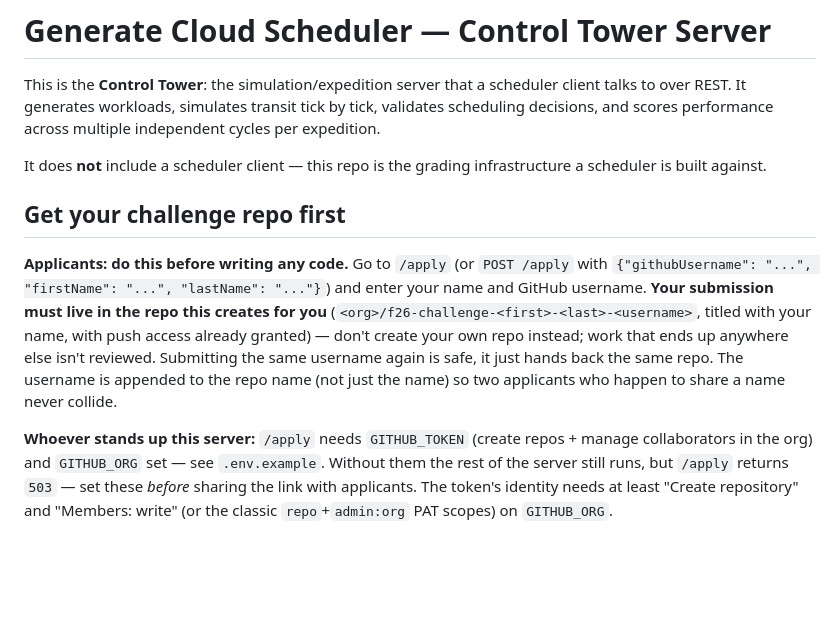
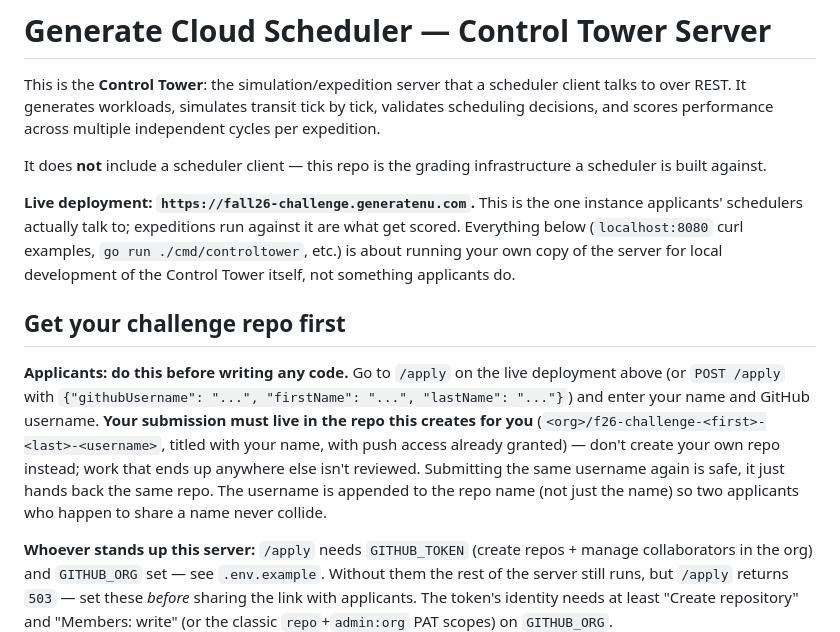
Before and after one commit to adescoteaux1/f26-technical-challenge, a Markdown page: README.md, the part around the change. Drawn GitHub-style; blank space fills up the shorter version.

```diff
--- a/README.md
+++ b/README.md
@@ -8,17 +8,25 @@ multiple independent cycles per expedition.
 It does **not** include a scheduler client — this repo is the grading
 infrastructure a scheduler is built against.
 
+**Live deployment: `https://fall26-challenge.generatenu.com`.** This is the
+one instance applicants' schedulers actually talk to; expeditions run
+against it are what get scored. Everything below (`localhost:8080` curl
+examples, `go run ./cmd/controltower`, etc.) is about running your own copy
+of the server for local development of the Control Tower itself, not
+something applicants do.
+
 ## Get your challenge repo first
 
-**Applicants: do this before writing any code.** Go to `/apply` (or
-`POST /apply` with `{"githubUsername": "...", "firstName": "...", "lastName": "..."}`)
-and enter your name and GitHub username. **Your submission must live in the
-repo this creates for you** (`<org>/f26-challenge-<first>-<last>-<username>`,
-titled with your name, with push access already granted) — don't create
-your own repo instead; work that ends up anywhere else isn't reviewed.
-Submitting the same username again is safe, it just hands back the same
-repo. The username is appended to the repo name (not just the name) so two
-applicants who happen to share a name never collide.
+**Applicants: do this before writing any code.** Go to `/apply` on the live
+deployment above (or `POST /apply` with
+`{"githubUsername": "...", "firstName": "...", "lastName": "..."}`) and enter
+your name and GitHub username. **Your submission must live in the repo this
+creates for you** (`<org>/f26-challenge-<first>-<last>-<username>`, titled
+with your name, with push access already granted) — don't create your own
+repo instead; work that ends up anywhere else isn't reviewed. Submitting the
+same username again is safe, it just hands back the same repo. The username
+is appended to the repo name (not just the name) so two applicants who
+happen to share a name never collide.
 
 **Whoever stands up this server:** `/apply` needs `GITHUB_TOKEN` (create
 repos + manage collaborators in the org) and `GITHUB_ORG` set — see
```
Also changed, not shown: CHALLENGE.md (+8 -4 lines), FRONTEND_CHALLENGE.md (+4 -4 lines).
